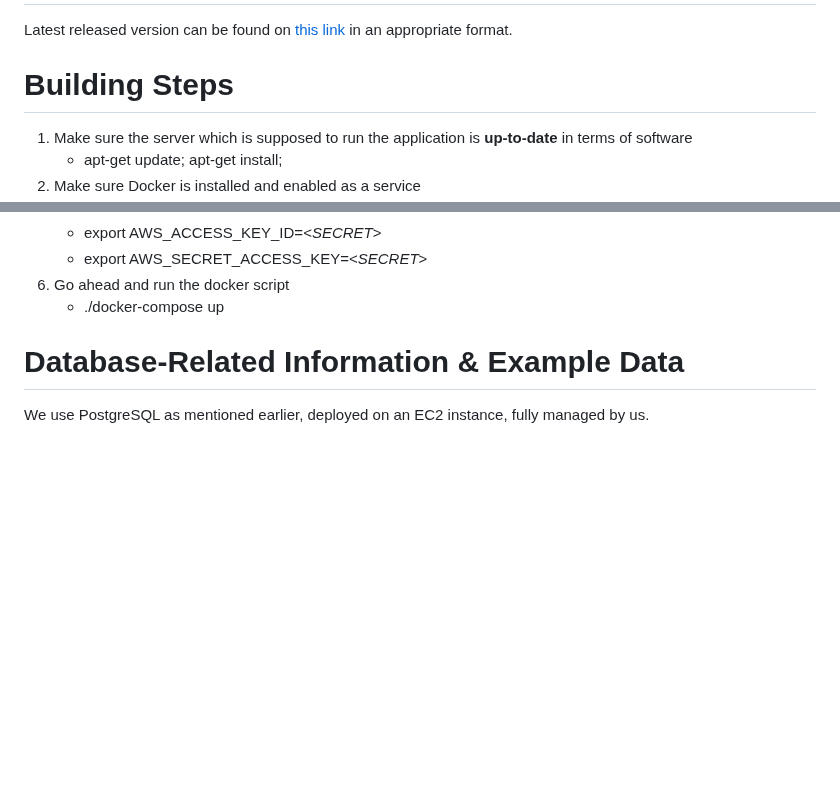
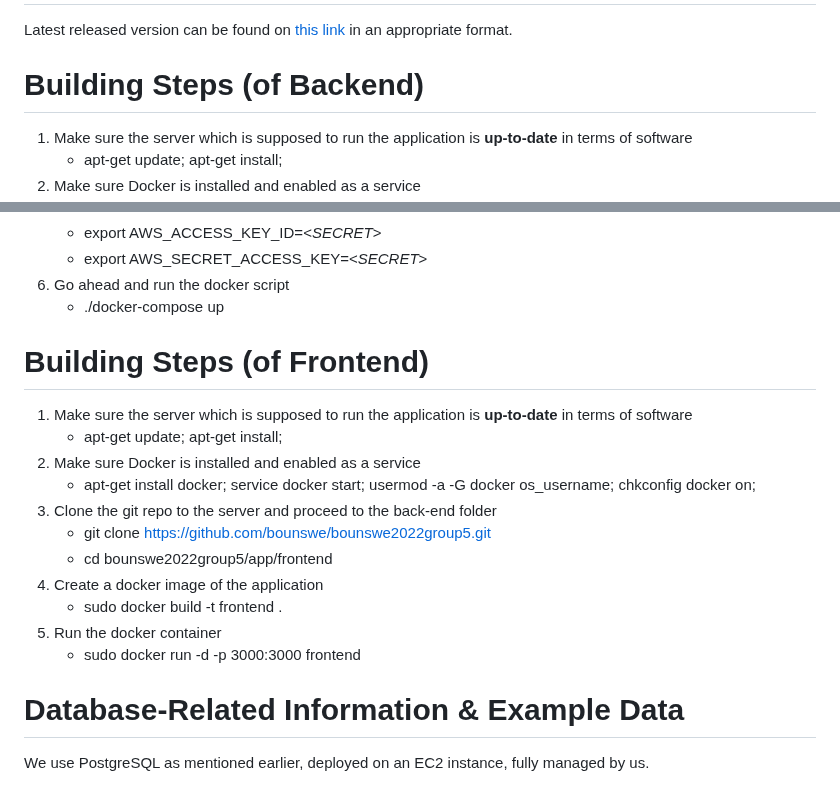
Before and after one commit to bounswe/bounswe2022group5, a Markdown page: deliverables/CMPE451_Customer_Presentation_Milestone_3/Software Package.md, 2 parts joined by grey strips. Rendered like a GitHub page; blank space fills up the shorter version.

```diff
--- a/deliverables/CMPE451_Customer_Presentation_Milestone_3/Software Package.md
+++ b/deliverables/CMPE451_Customer_Presentation_Milestone_3/Software Package.md
@@ -13,7 +13,7 @@ Application follows a **monorepo** structure where mobile, web, back-end code, s
 
 Latest released version can be found on [this link](https://github.com/bounswe/bounswe2022group5/releases/tag/customer-presentation-3) in an appropriate format.
 
-# Building Steps
+# Building Steps (of Backend)
 
 1. Make sure the server which is supposed to run the application is **up-to-date** in terms of software
     - apt-get update; apt-get install;
@@ -32,6 +32,20 @@ Latest released version can be found on [this link](https://github.com/bounswe/b
     - export AWS_SECRET_ACCESS_KEY=<_SECRET_>
 6. Go ahead and run the docker script
     - ./docker-compose up
+
+# Building Steps (of Frontend)
+
+1. Make sure the server which is supposed to run the application is **up-to-date** in terms of software
+    - apt-get update; apt-get install;
+2. Make sure Docker is installed and enabled as a service
+    - apt-get install docker; service docker start; usermod -a -G docker os_username; chkconfig docker on;
+3. Clone the git repo to the server and proceed to the back-end folder
+    - git clone https://github.com/bounswe/bounswe2022group5.git
+    - cd bounswe2022group5/app/frontend
+4. Create a docker image of the application
+    - sudo docker build -t frontend .
+5. Run the docker container
+    - sudo docker run -d -p 3000:3000 frontend
 
 # Database-Related Information & Example Data
 
```
